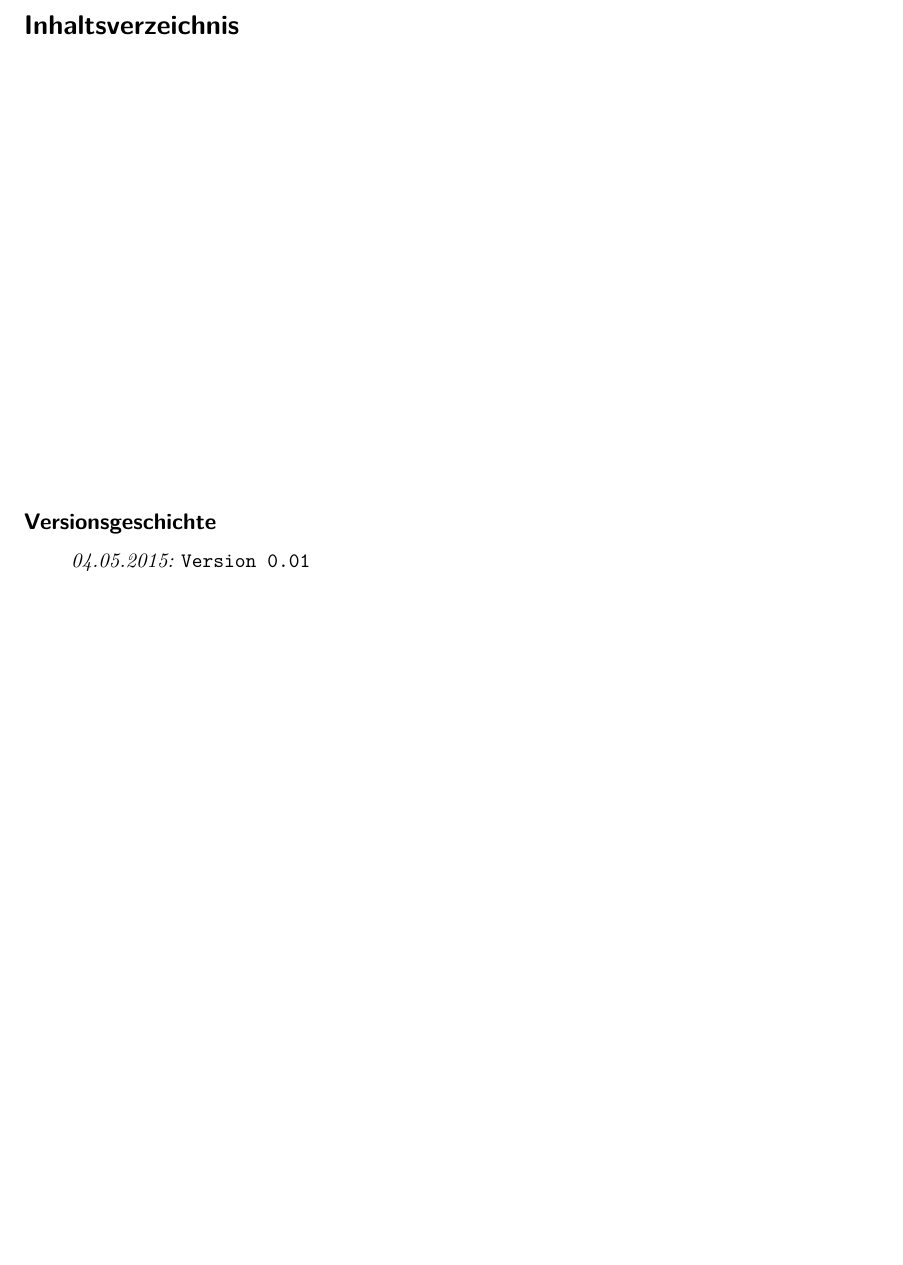
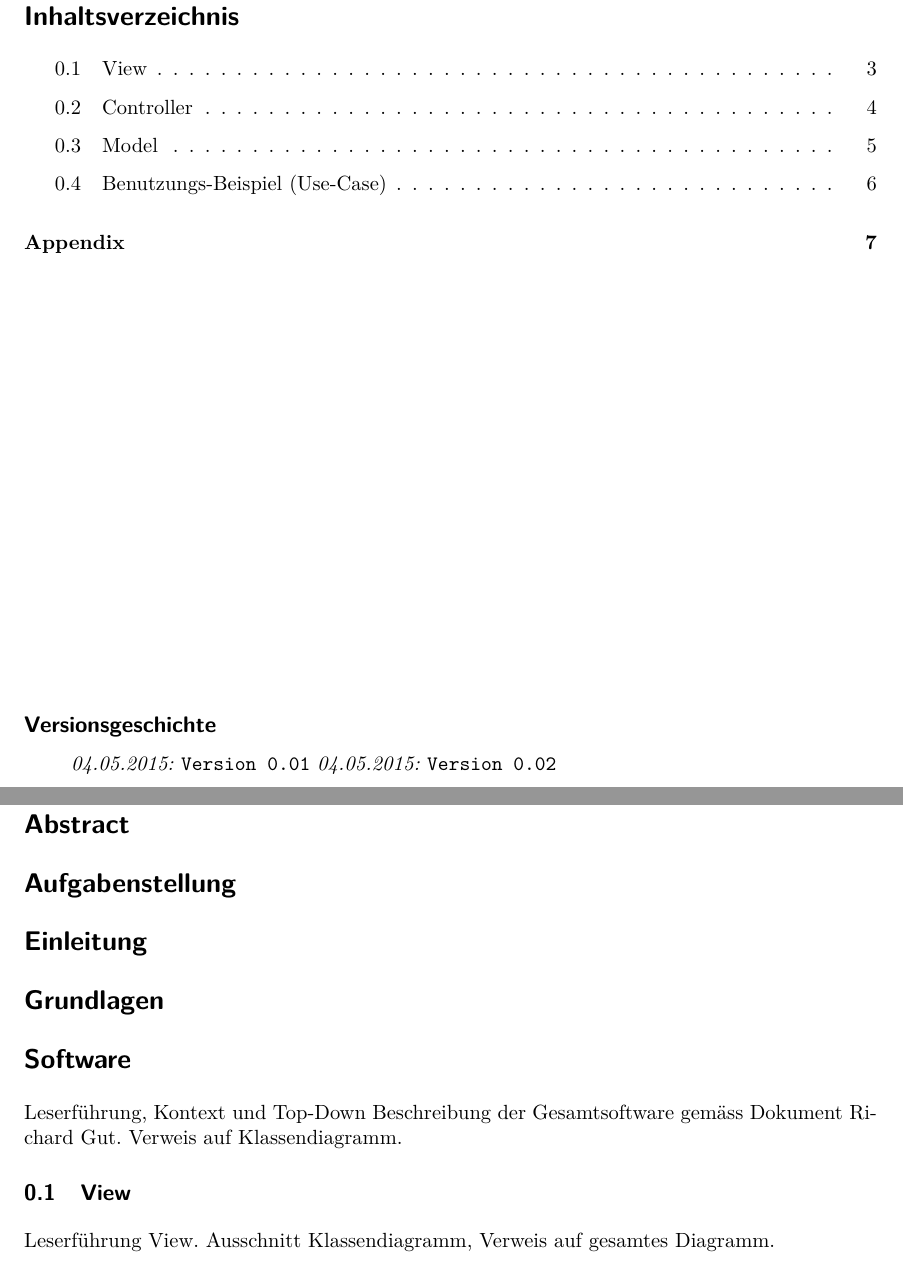
Before and after one commit to alpenwasser/pro2report, a LaTeX document (fachbericht.tex, which reads sections/software.tex): part of page 2 of 2 before the commit and two parts of pages 2 and 3 of 7 after it, the two joined at a grey line, cut so that both start at the same text, the shorter picture padded with empty space. Compiled offline with pdfLaTeX.

Commit message:
Adds Software Subsections, Adjusts Main File
 On branch anita
 Changes to be committed:
	modified:   fachbericht.tex
	modified:   sections/software.tex
	new file:   sections/software/controller.tex
	new file:   sections/software/model.tex
	new file:   sections/software/use-case.tex
	new file:   sections/software/view.tex

```diff
--- a/fachbericht.tex
+++ b/fachbericht.tex
@@ -20,25 +18,37 @@
 \begin{itemize}
     \item[]
         \emph{04.05.2015:} \texttt{Version 0.01}
+        \emph{04.05.2015:} \texttt{Version 0.02}
 \end{itemize}
 \clearpage
 
-%% **************************************************************************** %
-%\section{\"Ubersicht}
-%\label{sec:ubersicht}
-%% **************************************************************************** %
-%\input{sections/ubersicht.tex}
-%
-%% **************************************************************************** %
-%\clearpage
-%\section{Theoretische Grundlagen}
-%\label{sec:theor_basics}
-%% **************************************************************************** %
-%\input{sections/grundlagen.tex}
-%
+% **************************************************************************** %
+\section*{Abstract}
+\label{sec:abstract}
+% **************************************************************************** %
+\input{sections/abstract.tex}
+
 
 % **************************************************************************** %
-%\appendix
-%\addcontentsline{toc}{section}{Appendix}
+\section*{Aufgabenstellung}
+\label{sec:aufgabenstellung}
 % **************************************************************************** %
-%\input{sections/appendix.tex}
+\input{sections/aufgabenstellung.tex}
+
+
+% **************************************************************************** %
+\section*{Einleitung}
+\label{sec:einleitung}
+% **************************************************************************** %
+\input{sections/einleitung.tex}
+
+
+% **************************************************************************** %
+\section*{Grundlagen}
+\label{sec:grundlagen}
+% **************************************************************************** %
+\input{sections/grundlagen.tex}
+
+
+% **************************************************************************** %
+\section*{Software}
--- a/sections/software.tex
+++ b/sections/software.tex
@@ -0,0 +1,11 @@
+% section Software
+Leserf\"uhrung, Kontext und Top-Down  Beschreibung der Gesamtsoftware gem\"ass
+Dokument Richard Gut. Verweis auf Klassendiagramm.
+
+
+% ------------------------------------------------------------------------------
+\subsection{View}
+% ------------------------------------------------------------------------------
+
+Leserf\"uhrung View.
+Ausschnitt Klassendiagramm, Verweis auf gesamtes Diagramm.
```
Also changed, not shown: sections/software/controller.tex (added), sections/software/model.tex (added), sections/software/use-case.tex (added), sections/software/view.tex (added), fachbericht.tex (47 more changed lines), sections/software.tex (32 more changed lines).
